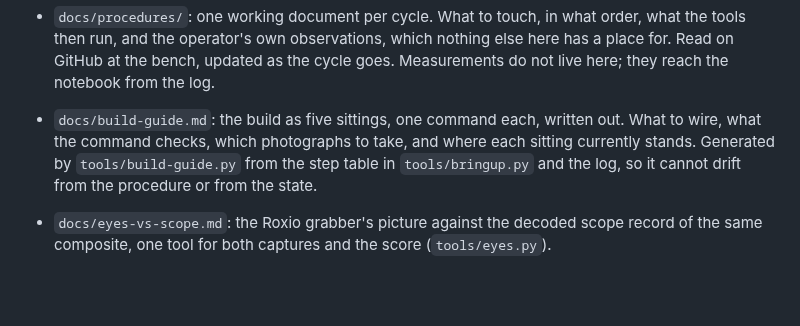
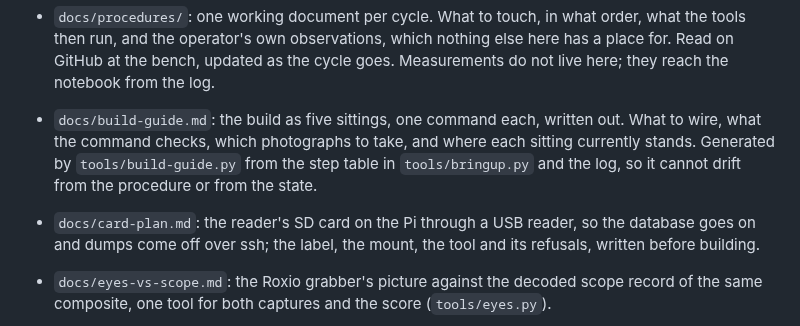
Before and after one commit to tinymachines/nes-bench, a Markdown page: README.md, the part around the change. GitHub-like rendering; blank space fills up the shorter version.

Commit message:
Plan: the reader's card on the Pi, the label, the mount, the tool and its refusals
Co-Authored-By: Claude Fable 5.1 <noreply@anthropic.com>

```diff
--- a/README.md
+++ b/README.md
@@ -37,6 +37,9 @@ register's job, as it is in the pad.
   to take, and where each sitting currently stands. Generated by
   `tools/build-guide.py` from the step table in `tools/bringup.py` and
   the log, so it cannot drift from the procedure or from the state.
+- `docs/card-plan.md`: the reader's SD card on the Pi through a USB
+  reader, so the database goes on and dumps come off over ssh; the
+  label, the mount, the tool and its refusals, written before building.
 - `docs/eyes-vs-scope.md`: the Roxio grabber's picture against the
   decoded scope record of the same composite, one tool for both captures
   and the score (`tools/eyes.py`).
```
Also changed, not shown: docs/card-plan.md (added, +95 -0 lines).
